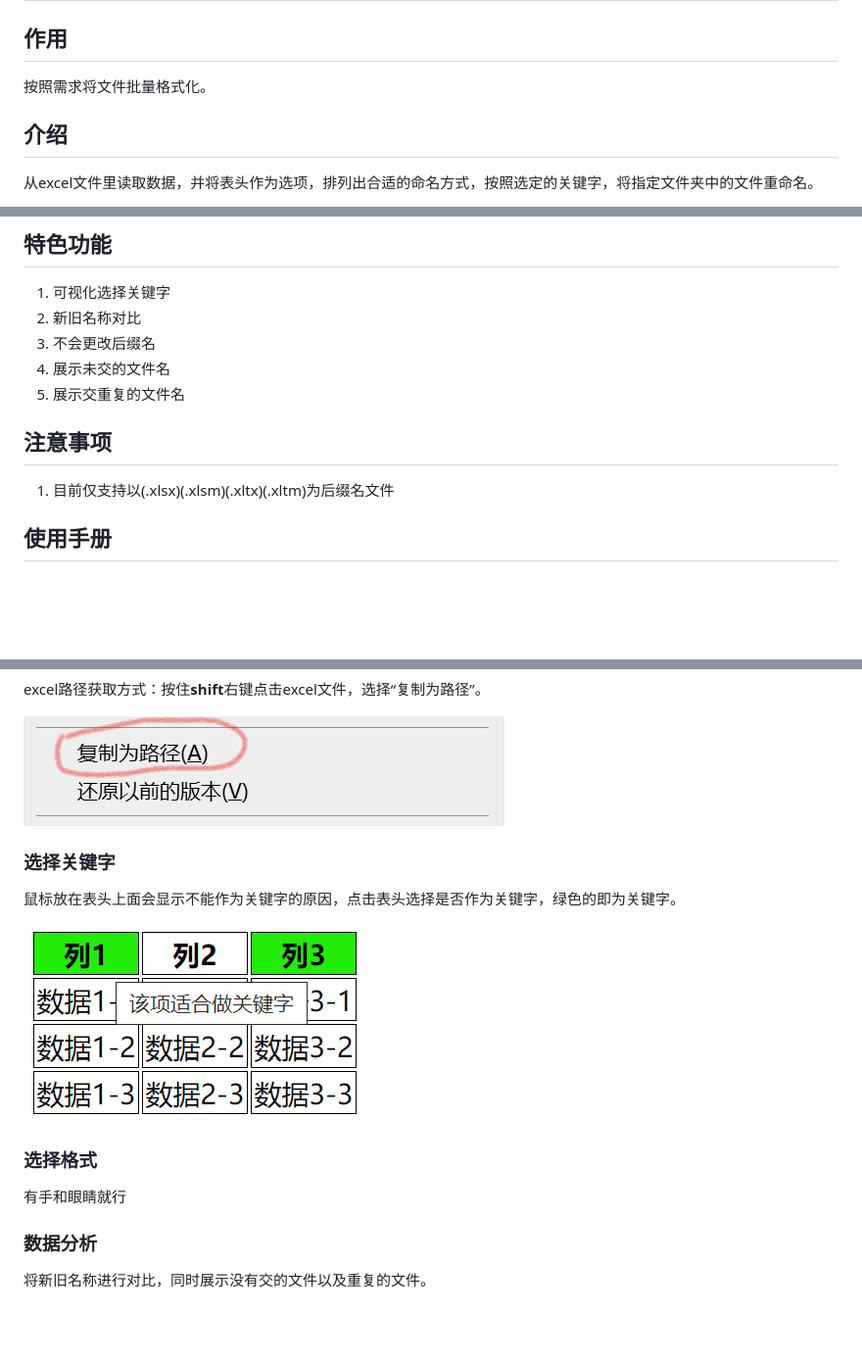
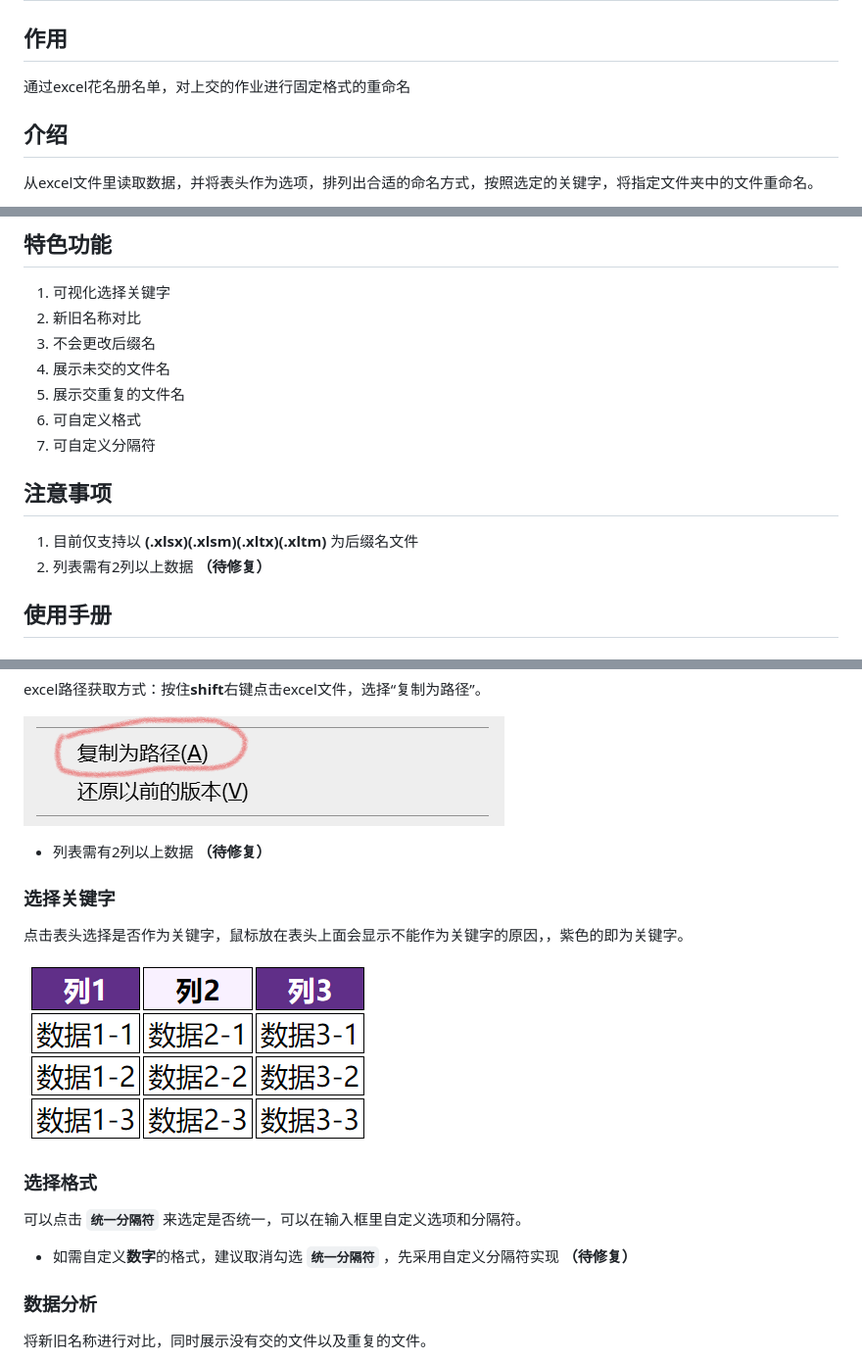
Before and after one commit to cxh1205/FormatName, a Markdown page: README.md, 3 parts joined by grey strips. Shown at 98% size. Rendered like a GitHub page; pictures changed too: image/4.png; blank space fills up the shorter version.

```diff
--- a/README.md
+++ b/README.md
@@ -2,7 +2,7 @@
 
 ## 作用
 
-按照需求将文件批量格式化。
+通过excel花名册名单，对上交的作业进行固定格式的重命名
 
 ## 介绍
 
@@ -21,11 +23,14 @@
 3. 不会更改后缀名
 4. 展示未交的文件名
 5. 展示交重复的文件名
+6. 可自定义格式
+7. 可自定义分隔符
 
 
 ## 注意事项
 
-1. 目前仅支持以(.xlsx)(.xlsm)(.xltx)(.xltm)为后缀名文件
+1. 目前仅支持以 **(.xlsx)(.xlsm)(.xltx)(.xltm)** 为后缀名文件
+2. 列表需有2列以上数据 **（待修复）**
 
 ## 使用手册
 
@@ -48,15 +53,19 @@ excel路径获取方式：按住**shift**右键点击excel文件，选择“复
 
 ![3](image/3.png)
 
+* 列表需有2列以上数据 **（待修复）**
+
 ### 选择关键字
 
-鼠标放在表头上面会显示不能作为关键字的原因，点击表头选择是否作为关键字，绿色的即为关键字。
+点击表头选择是否作为关键字，鼠标放在表头上面会显示不能作为关键字的原因，，紫色的即为关键字。
 
 ![4](image/4.png)
 
 ### 选择格式
 
-有手和眼睛就行
+可以点击 **`统一分隔符`** 来选定是否统一，可以在输入框里自定义选项和分隔符。
+
+* 如需自定义**数字**的格式，建议取消勾选 **`统一分隔符`** ，先采用自定义分隔符实现 **（待修复）**
 
 ### 数据分析
 
```
Also changed, not shown: other parts of README.md (+2 -0 lines), 6 other files.
